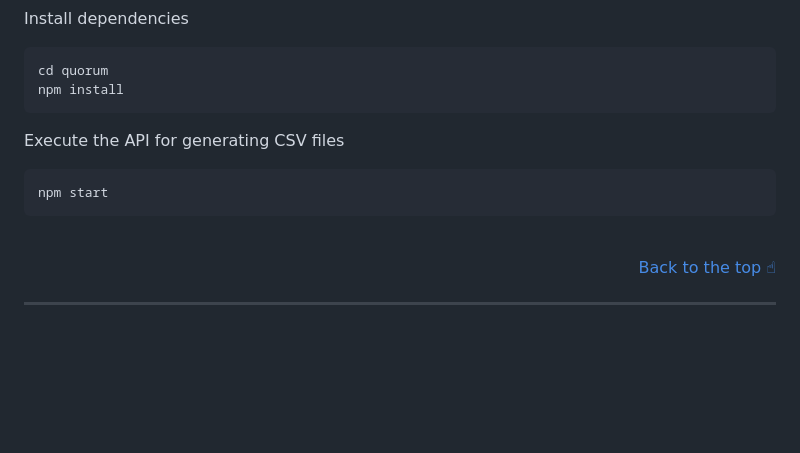
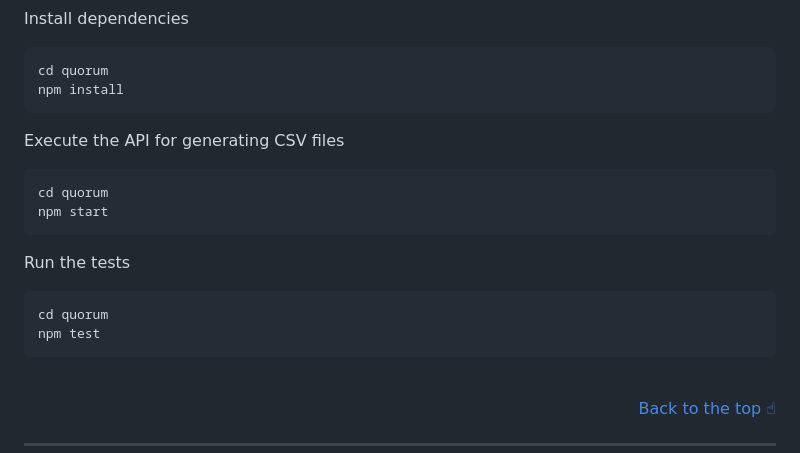
Before and after one commit to Kecbm/quorum, a Markdown page: README.md, the part around the change. Drawn GitHub-style; blank space fills up the shorter version.

Commit message:
:memo: test comand

````diff
--- a/README.md
+++ b/README.md
@@ -54,7 +54,15 @@ npm install
 Execute the API for generating CSV files
 
 ```bash
+cd quorum
 npm start
+```
+
+Run the tests
+
+```bash
+cd quorum
+npm test
 ```
 
 <br>
````
